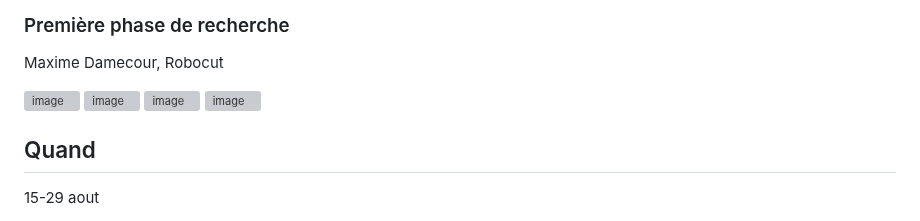
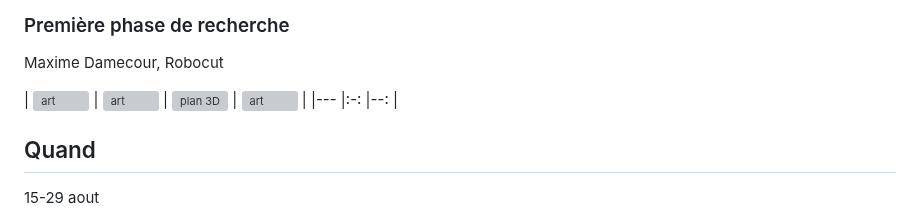
Before and after one commit to cam456/presentation-camilia.io, a Markdown page: README.md, the part around the change. GitHub-like rendering; grey boxes are pictures that could not be loaded.

```diff
--- a/README.md
+++ b/README.md
@@ -23,10 +23,8 @@ Lilian Guiran, Francis Vaillancourt-Martin, Alexandre Sasset-Blouin, Marie-Franc
 ### Première phase de recherche
 Maxime Damecour, Robocut
 
-![image](https://github.com/user-attachments/assets/d276ac8a-f78a-468e-9473-a16e3042749f)
-![image](https://github.com/user-attachments/assets/92ab3d81-fe21-4c42-9d9a-7c536e37f61a)
-![image](https://github.com/user-attachments/assets/9ed55b8f-378c-4851-8dc2-5f89047f0c24)
-![image](https://github.com/user-attachments/assets/22177f42-c1b9-4725-8ac8-487f9defbc3d)
+|   ![art](https://github.com/user-attachments/assets/d276ac8a-f78a-468e-9473-a16e3042749f)   |   ![art](https://github.com/user-attachments/assets/92ab3d81-fe21-4c42-9d9a-7c536e37f61a)  |   ![plan 3D](https://github.com/user-attachments/assets/9ed55b8f-378c-4851-8dc2-5f89047f0c24)  | ![art](https://github.com/user-attachments/assets/22177f42-c1b9-4725-8ac8-487f9defbc3d) |
+|---    |:-:    |--:    |
 
 ## Quand
 15-29 aout
```
